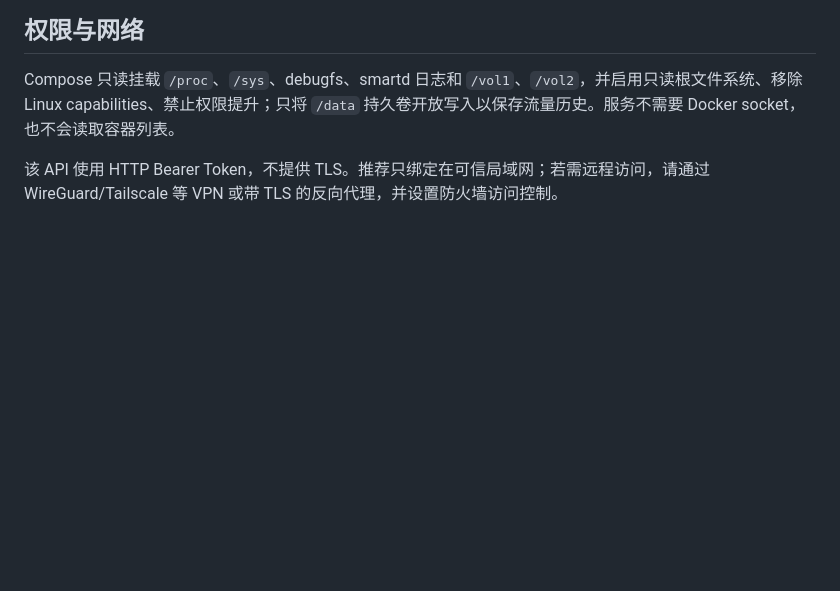
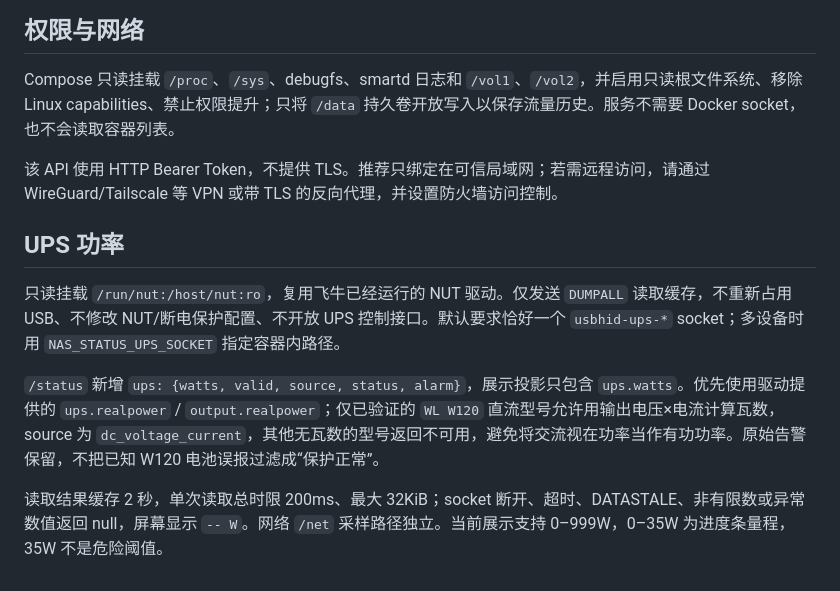
Before and after one commit to xushuojie/routermonitor-fnos, a Markdown page: nas-docker/README.md, the part around the change. Rendered like a GitHub page; blank space fills up the shorter version.

```diff
--- a/nas-docker/README.md
+++ b/nas-docker/README.md
@@ -161,3 +161,12 @@ python3 -m unittest discover -s . -p 'test_*.py' -v
 Compose 只读挂载 `/proc`、`/sys`、debugfs、smartd 日志和 `/vol1`、`/vol2`，并启用只读根文件系统、移除 Linux capabilities、禁止权限提升；只将 `/data` 持久卷开放写入以保存流量历史。服务不需要 Docker socket，也不会读取容器列表。
 
 该 API 使用 HTTP Bearer Token，不提供 TLS。推荐只绑定在可信局域网；若需远程访问，请通过 WireGuard/Tailscale 等 VPN 或带 TLS 的反向代理，并设置防火墙访问控制。
+
+
+## UPS 功率
+
+只读挂载 `/run/nut:/host/nut:ro`，复用飞牛已经运行的 NUT 驱动。仅发送 `DUMPALL` 读取缓存，不重新占用 USB、不修改 NUT/断电保护配置、不开放 UPS 控制接口。默认要求恰好一个 `usbhid-ups-*` socket；多设备时用 `NAS_STATUS_UPS_SOCKET` 指定容器内路径。
+
+`/status` 新增 `ups: {watts, valid, source, status, alarm}`，展示投影只包含 `ups.watts`。优先使用驱动提供的 `ups.realpower` / `output.realpower`；仅已验证的 `WL W120` 直流型号允许用输出电压×电流计算瓦数，source 为 `dc_voltage_current`，其他无瓦数的型号返回不可用，避免将交流视在功率当作有功功率。原始告警保留，不把已知 W120 电池误报过滤成“保护正常”。
+
+读取结果缓存 2 秒，单次读取总时限 200ms、最大 32KiB；socket 断开、超时、DATASTALE、非有限数或异常数值返回 null，屏幕显示 `-- W`。网络 `/net` 采样路径独立。当前展示支持 0–999W，0–35W 为进度条量程，35W 不是危险阈值。
```
Also changed, not shown: README.md (+3 -1 lines), images/ui-optimized.png, images/ui-uptime.png, 9 other files.
